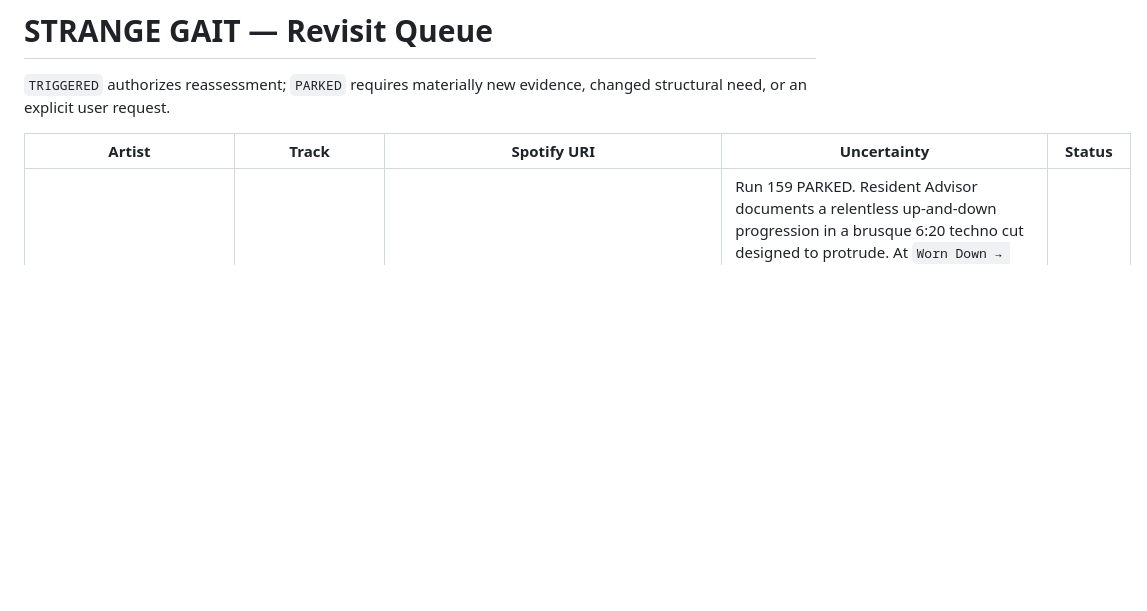
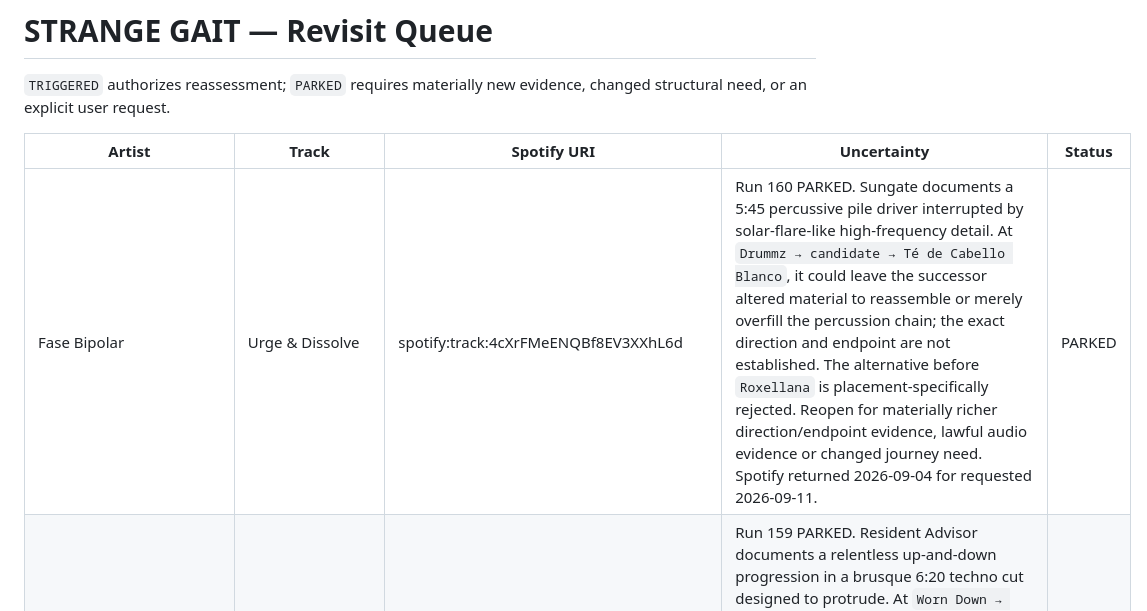
Before and after one commit to broskmenmi/editorial-engine, a Markdown page: playlists/strange-gait/revisit.md, the part around the change. Drawn GitHub-style; blank space fills up the shorter version.

Commit message:
STRANGE GAIT Run 160: park Urge and Dissolve

```diff
--- a/playlists/strange-gait/revisit.md
+++ b/playlists/strange-gait/revisit.md
@@ -4,6 +4,7 @@
 
 | Artist | Track | Spotify URI | Uncertainty | Status |
 |---|---|---|---|---|
+| Fase Bipolar | Urge & Dissolve | spotify:track:4cXrFMeENQBf8EV3XXhL6d | Run 160 PARKED. Sungate documents a 5:45 percussive pile driver interrupted by solar-flare-like high-frequency detail. At `Drummz → candidate → Té de Cabello Blanco`, it could leave the successor altered material to reassemble or merely overfill the percussion chain; the exact direction and endpoint are not established. The alternative before `Roxellana` is placement-specifically rejected. Reopen for materially richer direction/endpoint evidence, lawful audio evidence or changed journey need. Spotify returned 2026-09-04 for requested 2026-09-11. | PARKED |
 | Wata Igarashi | Turbulence | spotify:track:3ThSJp6CdMO4LVsEJQzbzB | Run 159 PARKED. Resident Advisor documents a relentless up-and-down progression in a brusque 6:20 techno cut designed to protrude. At `Worn Down → candidate → Tides Alternate`, it could give opposed-speed balance a consequential orientation task or merely repeat instability; the exact endpoint and exit are not established. The alternative before `Tehutis Law` is placement-specifically rejected. Reopen for materially richer endpoint/connective evidence, lawful audio evidence or changed journey need. Spotify returned album `Traveling` and date 2020-08-24 for requested `Travelling` / 2020-08. | PARKED |
 | RRUCCULLA | Miel Oscura | spotify:track:76wV3MvBACgx2K7ONswvkS | Run 148 PARKED. Pitchfork documents the exact 3:09 track's seasick atomized trance stabs and undulating shrieks, but not its direction or endpoint. At `Fulledge (Empty-40 Mix) → candidate → Capa` it could deepen dissolution or delay redirection; at `LOVE YOUR ENEMIES → candidate → Tehutis Law` it could sharpen conflict or pre-empt re-grounding. Reopen for materially richer exact-track direction/endpoint evidence, lawful audio evidence or changed journey need. | PARKED |
 | foodman | Kokizami | spotify:track:5TBC1jlDhTwF5Eal6rpa7R | Run 147 PARKED. Pitchfork documents first-half sound design threatening to tear itself apart, but not the exact track's later direction or endpoint. At `LOVE YOUR ENEMIES → candidate → Tehutis Law` it could deepen conflict or pre-empt re-grounding; at `Carried → candidate → Cave` it could compound rupture or create rebuilding work. Reopen for materially richer endpoint evidence, lawful audio evidence or changed journey need. Spotify returned 2026-07-24 for requested 2026. | PARKED |
```
